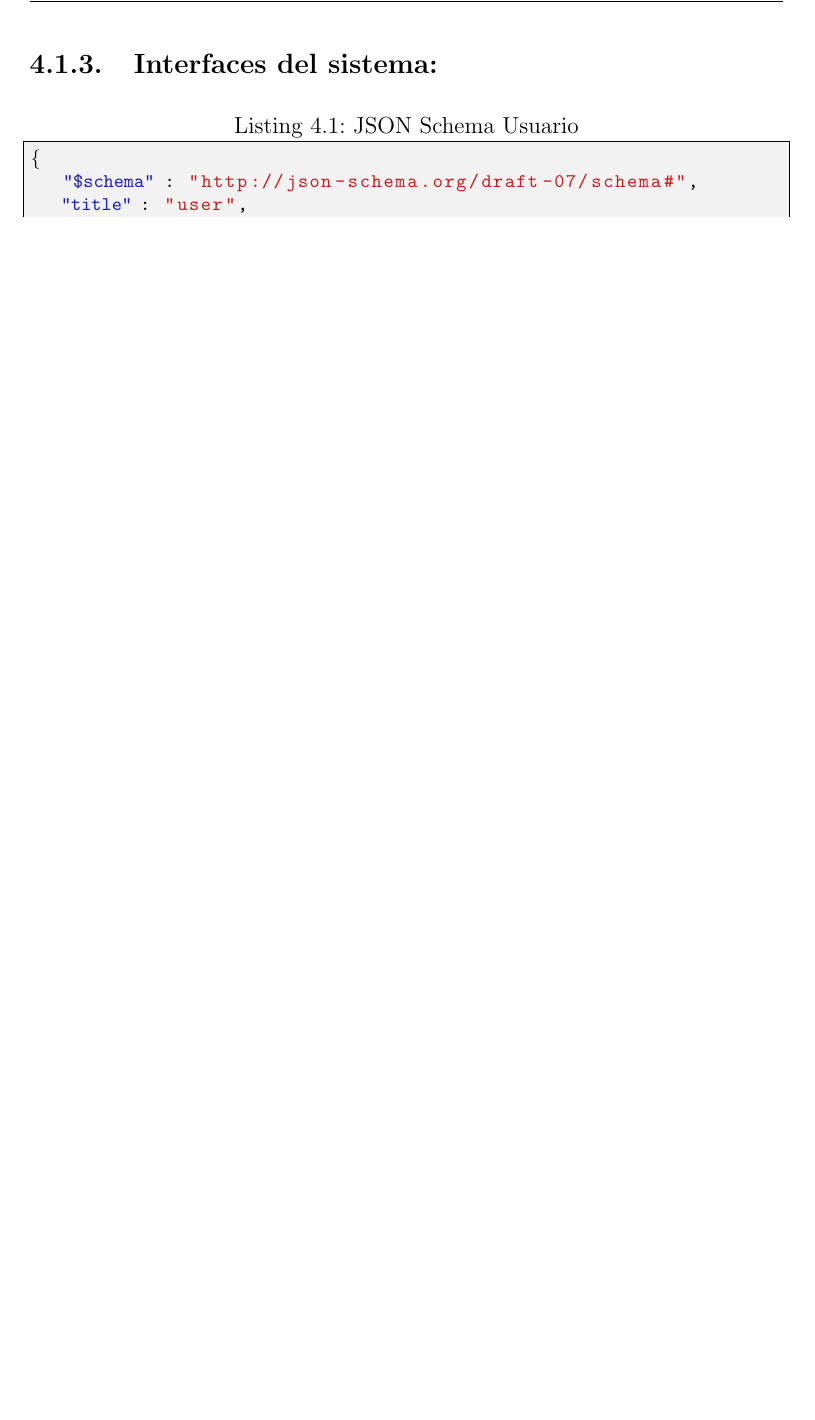
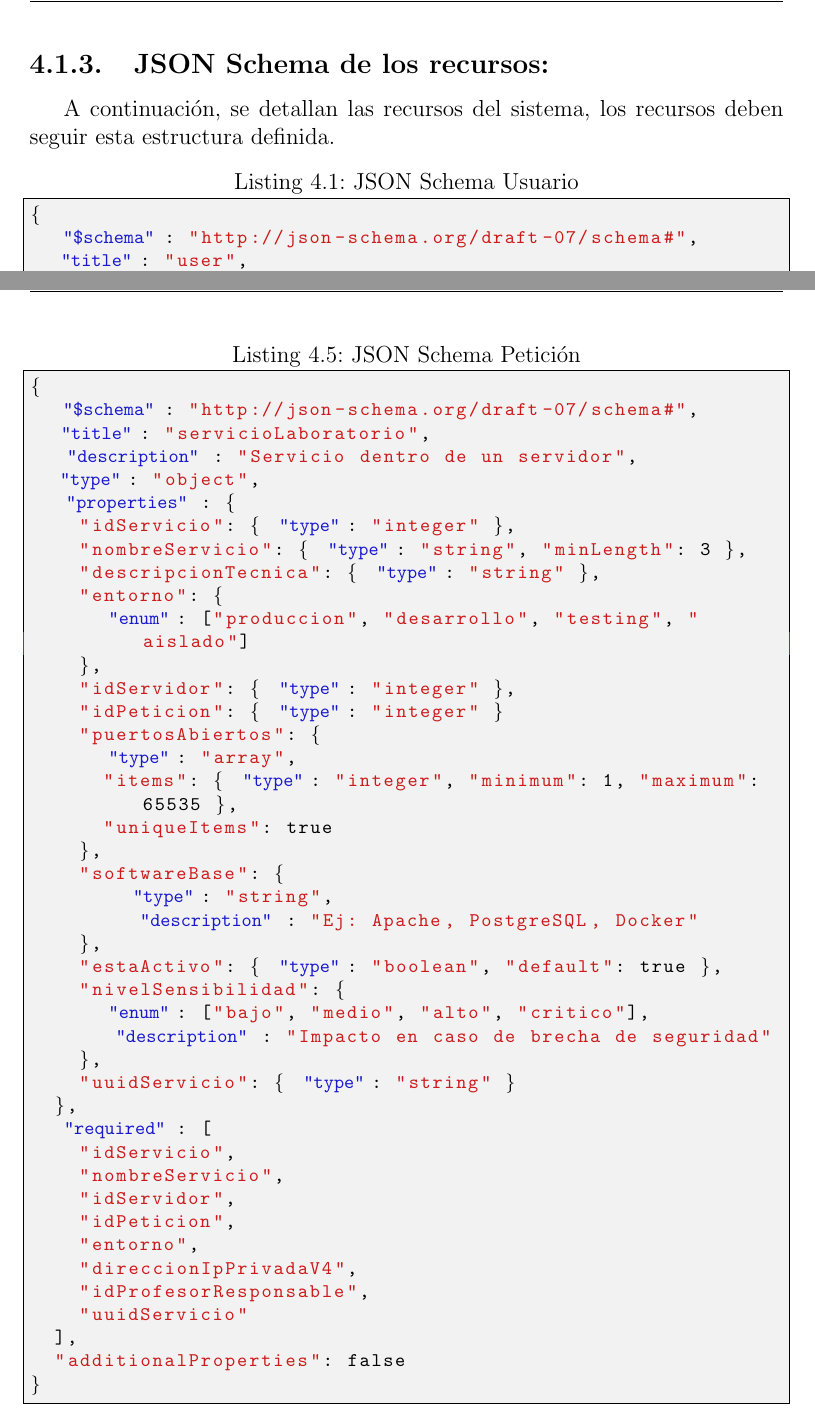
Before and after one commit to alejandro-f-d/TFG, a LaTeX thesis (memoria/main.tex, which reads memoria/capitulos/incrementos/incremento-ii.tex): part of page 20 of 27 before the commit and two parts of pages 20 and 24 of 28 after it, the two joined at a grey line, cut at the place of the change, the shorter picture padded with empty space. Compiled offline with pdfLaTeX.

Commit message:
JSON Schema Servicios.

```diff
--- a/memoria/capitulos/incrementos/incremento-ii.tex
+++ b/memoria/capitulos/incrementos/incremento-ii.tex
@@ -142,9 +142,9 @@ En la figura \ref{fig:casos_uso_inc_ii} se pueden encontrar los casos de uso del
 
 
 \newpage
-\subsection{Interfaces del sistema:}
+\subsection{JSON Schema de los recursos:}
 
-
+A continuación, se detallan las recursos del sistema, los recursos deben seguir esta estructura definida.
 
 \begin{lstlisting}[language=json, caption={JSON Schema Usuario}, label=lst:json-schema-user]
 {
@@ -292,6 +292,54 @@ En la figura \ref{fig:casos_uso_inc_ii} se pueden encontrar los casos de uso del
 
 
 \newpage
+
+
+
+\begin{lstlisting}[language=json, caption={JSON Schema Petición}, label=lst:json-schema-servicio]
+{
+  "$schema": "http://json-schema.org/draft-07/schema#",
+  "title": "servicioLaboratorio",
+  "description": "Servicio dentro de un servidor",
+  "type": "object",
+  "properties": {
+    "idServicio": { "type": "integer" },
+    "nombreServicio": { "type": "string", "minLength": 3 },
+    "descripcionTecnica": { "type": "string" },
+    "entorno": {
+      "enum": ["produccion", "desarrollo", "testing", "aislado"]
+    },
+    "idServidor": { "type": "integer" },
+    "idPeticion": { "type": "integer" }
+    "puertosAbiertos": {
+      "type": "array",
+      "items": { "type": "integer", "minimum": 1, "maximum": 65535 },
+      "uniqueItems": true
+    },
+    "softwareBase": {
+        "type": "string",
+        "description": "Ej: Apache, PostgreSQL, Docker"
+    },
+    "estaActivo": { "type": "boolean", "default": true },
+    "nivelSensibilidad": {
+      "enum": ["bajo", "medio", "alto", "critico"],
+      "description": "Impacto en caso de brecha de seguridad"
+    },
+    "uuidServicio": { "type": "string" }
+  },
+  "required": [
+    "idServicio",
+    "nombreServicio",
+    "idServidor",
+    "idPeticion",
+    "entorno",
+    "direccionIpPrivadaV4",
+    "idProfesorResponsable",
+    "uuidServicio"
+  ],
+  "additionalProperties": false
+}
+
+\end{lstlisting}
 
 
 
```
Also changed, not shown: memoria/capitulos/incrementos/incremento-ii.tex (2 more changed lines).
